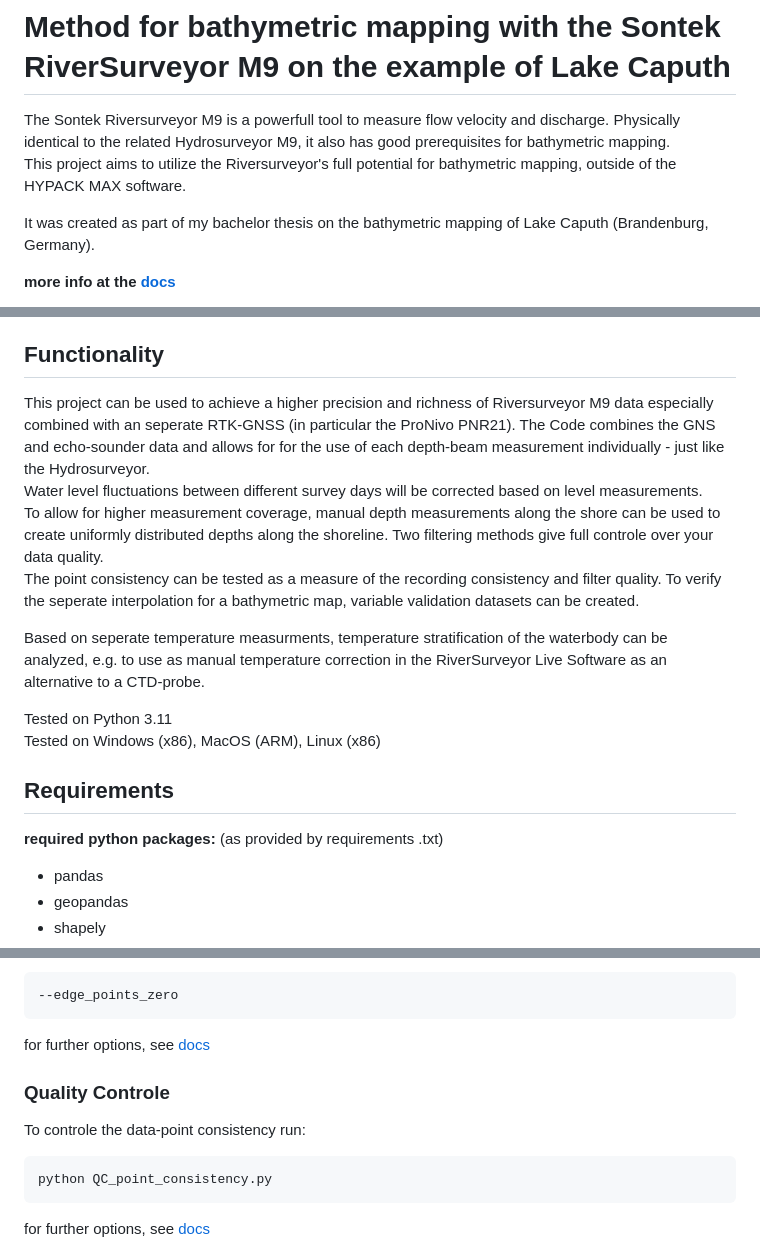
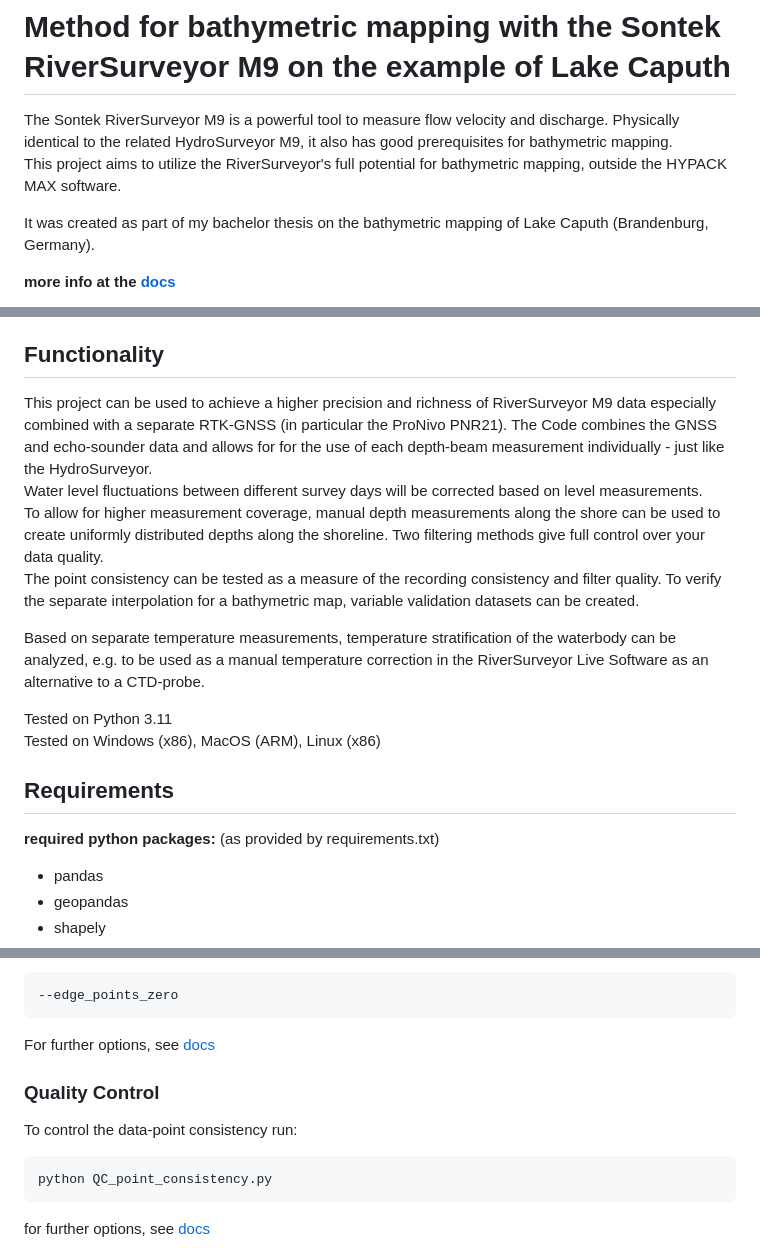
Before and after one commit to duckmanager/Bathymetric-map-Lake-Caputh, a Markdown page: README.md, 3 parts joined by grey strips. Drawn GitHub-style.

Commit message:
docs spelling correction

````diff
--- a/README.md
+++ b/README.md
@@ -1,8 +1,8 @@
 # Method for bathymetric mapping with the Sontek RiverSurveyor M9 on the example of Lake Caputh
 
-The Sontek Riversurveyor M9 is a powerfull tool to measure flow velocity and discharge.
-Physically identical to the related Hydrosurveyor M9, it also has good prerequisites for bathymetric mapping.
-This project aims to utilize the Riversurveyor's full potential for bathymetric mapping, outside of the HYPACK MAX software.
+The Sontek RiverSurveyor M9 is a powerful tool to measure flow velocity and discharge.
+Physically identical to the related HydroSurveyor M9, it also has good prerequisites for bathymetric mapping.
+This project aims to utilize the RiverSurveyor's full potential for bathymetric mapping, outside the HYPACK MAX software.
 
 It was created as part of my bachelor thesis on the bathymetric mapping of Lake Caputh (Brandenburg, Germany).
 
@@ -17,22 +17,22 @@ It was created as part of my bachelor thesis on the bathymetric mapping of Lake
 - [Overview](#overview)
 
 ## Functionality
-This project can be used to achieve a higher precision and richness of Riversurveyor M9 data especially combined with an seperate RTK-GNSS (in particular the ProNivo PNR21).
-The Code combines the GNS and echo-sounder data and allows for for the use of each depth-beam measurement individually - just like the Hydrosurveyor.
+This project can be used to achieve a higher precision and richness of RiverSurveyor M9 data especially combined with a separate RTK-GNSS (in particular the ProNivo PNR21).
+The Code combines the GNSS and echo-sounder data and allows for for the use of each depth-beam measurement individually - just like the HydroSurveyor.
 Water level fluctuations between different survey days will be corrected based on level measurements.
 To allow for higher measurement coverage, manual depth measurements along the shore can be used to create uniformly distributed depths along the shoreline.
-Two filtering methods give full controle over your data quality.
+Two filtering methods give full control over your data quality.
 The point consistency can be tested as a measure of the recording consistency and filter quality.
-To verify the seperate interpolation for a bathymetric map, variable validation datasets can be created.
+To verify the separate interpolation for a bathymetric map, variable validation datasets can be created.
 
-Based on seperate temperature measurments, temperature stratification of the waterbody can be analyzed, e.g. to use as manual temperature correction in the RiverSurveyor Live Software as an alternative to a CTD-probe.
+Based on separate temperature measurements, temperature stratification of the waterbody can be analyzed, e.g. to be used as a manual temperature correction in the RiverSurveyor Live Software as an alternative to a CTD-probe.
 
 
 Tested on Python 3.11
 Tested on Windows (x86), MacOS (ARM), Linux (x86)
 ## Requirements
 
-**required python packages:** (as provided by requirements .txt)
+**required python packages:** (as provided by requirements.txt)
 - pandas
 - geopandas
 - shapely
@@ -87,9 +87,9 @@ To skip using manual measured shore depths and apply 0m depths along the shore,
 --edge_points_zero
 ```
 
-for further options, see [docs](/docs/main_docu.md#options)
-### Quality Controle
-To controle the data-point consistency run:
+For further options, see [docs](/docs/main_docu.md#options)
+### Quality Control
+To control the data-point consistency run:
 ```
 python QC_point_consistency.py
 ```
````
Also changed, not shown: other parts of README.md (+5 -5 lines), docs/QC_docu.md (+27 -27 lines), docs/main_docu.md (+109 -107 lines).
